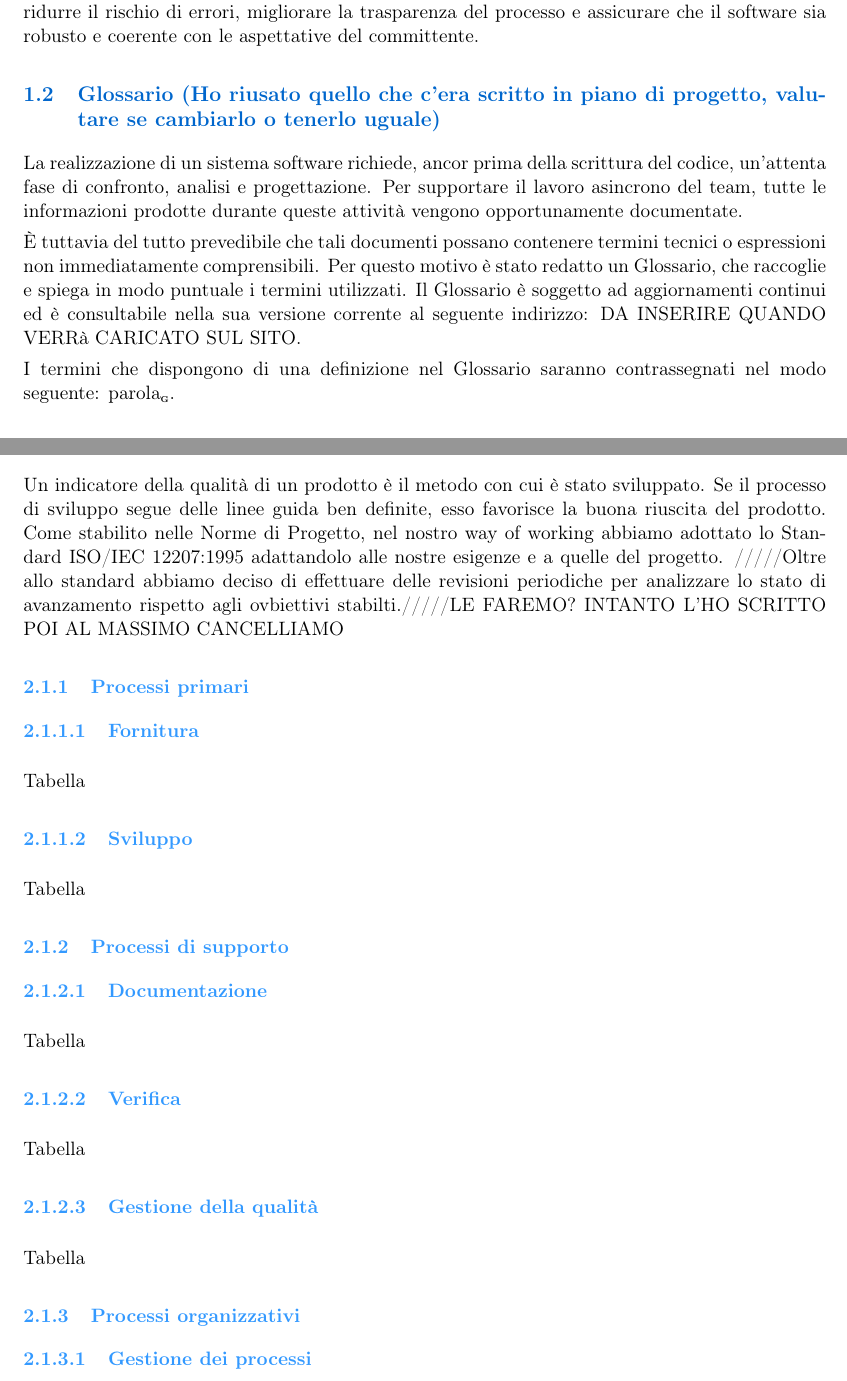
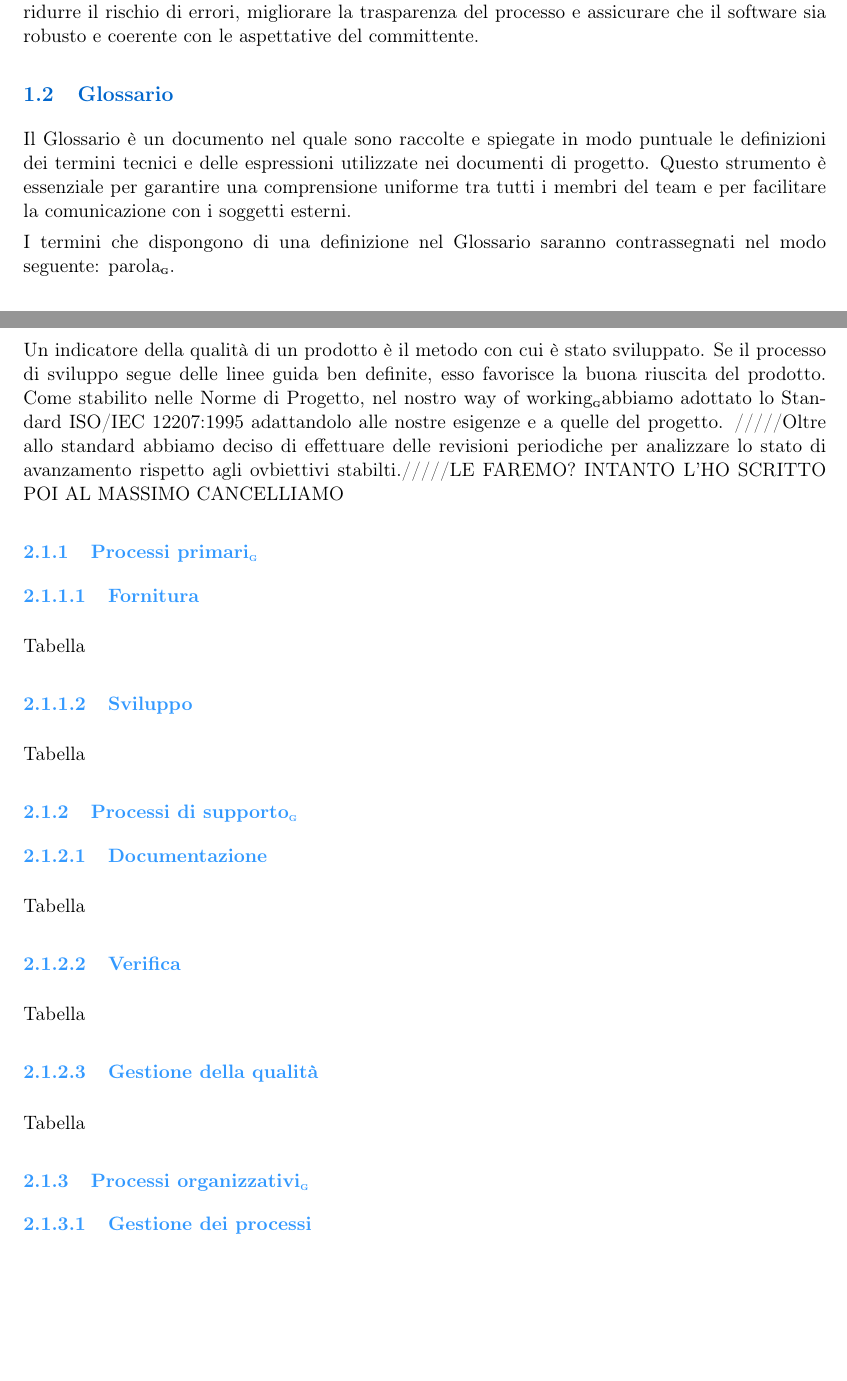
Before and after one commit to BugBustersUnipd/DocumentazioneSWE, a LaTeX document (RTB/PIANO DI QUALIFICA/Piano di Qualifica.tex): two parts of pages 4 and 6 of 7 before the commit and two parts of pages 4 and 5 of 6 after it, joined at a grey line, cut so that both start at the same text, the shorter picture padded with empty space. Compiled offline with pdfLaTeX.

Commit message:
Prima stesura di piano di qualifica, chiudi <RTB21>

```diff
--- a/RTB/PIANO DI QUALIFICA/Piano di Qualifica.tex
+++ b/RTB/PIANO DI QUALIFICA/Piano di Qualifica.tex
@@ -19,6 +19,9 @@
 \usepackage{enumitem}
 \usepackage[titles]{tocloft}
 \usepackage[colorlinks=true,linkcolor=black,urlcolor=blue,citecolor=blue]{hyperref}
+
+% Macro
+\input{../../assets/macro/macro-verbali.tex}
 
 \definecolor{primaryblue}{RGB}{0,102,204}
 \definecolor{secondaryblue}{RGB}{51,153,255}
@@ -145,12 +148,10 @@ Piano di Qualifica del Team BugBusters per il Capitolato C5 proposto da Eggon, c
 \section{Introduzione}
 
 \subsection{Scopo del documento}
-Lo scopo di redigere un Piano di Qualifica è garantire che il prodotto finale soddisfi in modo verificabile i requisiti stabiliti, assicurando qualità, affidabilità e conformità agli standard adottati. Questo documento definisce obiettivi, procedure e responsabilità legate alle attività di verifica e validazione per il controllo della qualità lungo tutto il ciclo di vita del progetto. Ciò permette di ridurre il rischio di errori, migliorare la trasparenza del processo e assicurare che il software sia robusto e coerente con le aspettative del committente.
+Lo scopo di redigere un Piano di Qualifica\G è garantire che il prodotto finale soddisfi in modo verificabile i requisiti stabiliti, assicurando qualità, affidabilità e conformità agli standard adottati. Questo documento definisce obiettivi, procedure e responsabilità legate alle attività di verifica e validazione per il controllo della qualità lungo tutto il ciclo di vita del progetto. Ciò permette di ridurre il rischio di errori, migliorare la trasparenza del processo e assicurare che il software sia robusto e coerente con le aspettative del committente.
 
-\subsection {Glossario (Ho riusato quello che c'era scritto in piano di progetto, valutare se cambiarlo o tenerlo uguale)}
-La realizzazione di un sistema software richiede, ancor prima della scrittura del codice, un'attenta fase di confronto, analisi e progettazione. Per supportare il lavoro asincrono del team, tutte le informazioni prodotte durante queste attività vengono opportunamente documentate.
-
-È tuttavia del tutto prevedibile che tali documenti possano contenere termini tecnici o espressioni non immediatamente comprensibili. Per questo motivo è stato redatto un Glossario, che raccoglie e spiega in modo puntuale i termini utilizzati. Il Glossario è soggetto ad aggiornamenti continui ed è consultabile nella sua versione corrente al seguente indirizzo: DA INSERIRE QUANDO VERRà CARICATO SUL SITO.
+\subsection {Glossario}
+Il Glossario è un documento nel quale sono raccolte e spiegate in modo puntuale le definizioni dei termini tecnici e delle espressioni utilizzate nei documenti di progetto. Questo strumento è essenziale per garantire una comprensione uniforme tra tutti i membri del team e per facilitare la comunicazione con i soggetti esterni.
 
 I termini che dispongono di una definizione nel Glossario saranno contrassegnati nel modo seguente: parola\G{}.
 
@@ -189,15 +190,15 @@ I termini che dispongono di una definizione nel Glossario saranno contrassegnati
 È fondamentale stabilire degli obiettivi da raggiungere per assicurare la qualità prefissata del prodotto. Questo documento definisce i valori di accettazione e ottimalità delle metriche secondo gli standard definiti nelle Norme di Progetto.
 
 \subsection{Qualità di processo}
-Un indicatore della qualità di un prodotto è il metodo con cui è stato sviluppato. Se il processo di sviluppo segue delle linee guida ben definite, esso favorisce la buona riuscita del prodotto. Come stabilito nelle Norme di Progetto, nel nostro way of working abbiamo adottato lo Standard ISO/IEC 12207:1995 adattandolo alle nostre esigenze e a quelle del progetto. /////Oltre allo standard abbiamo deciso di effettuare delle revisioni periodiche per analizzare lo stato di avanzamento rispetto agli ovbiettivi stabilti./////LE FAREMO? INTANTO L'HO SCRITTO POI AL MASSIMO CANCELLIAMO
+Un indicatore della qualità di un prodotto è il metodo con cui è stato sviluppato. Se il processo di sviluppo segue delle linee guida ben definite, esso favorisce la buona riuscita del prodotto. Come stabilito nelle Norme di Progetto, nel nostro way of working\G abbiamo adottato lo Standard ISO/IEC 12207:1995 adattandolo alle nostre esigenze e a quelle del progetto. /////Oltre allo standard abbiamo deciso di effettuare delle revisioni periodiche per analizzare lo stato di avanzamento rispetto agli ovbiettivi stabilti./////LE FAREMO? INTANTO L'HO SCRITTO POI AL MASSIMO CANCELLIAMO
 
-\subsubsection{Processi primari}
+\subsubsection{Processi primari\G}
 \subsubsubsection{Fornitura}
 Tabella
 \subsubsubsection{Sviluppo}
 Tabella
 
-\subsubsection{Processi di supporto}
+\subsubsection{Processi di supporto\G}
 \subsubsubsection{Documentazione}
 Tabella
 \subsubsubsection{Verifica}
@@ -205,7 +206,7 @@ Tabella
 \subsubsubsection{Gestione della qualità}
 Tabella
 
-\subsubsection{Processi organizzativi}
+\subsubsection{Processi organizzativi\G}
 \subsubsubsection{Gestione dei processi}
 Tabella
 
```
Also changed, not shown: RTB/PIANO DI QUALIFICA/Piano di Qualifica.pdf, RTB/PIANO DI QUALIFICA/Piano di Qualifica.tex (7 more changed lines).
